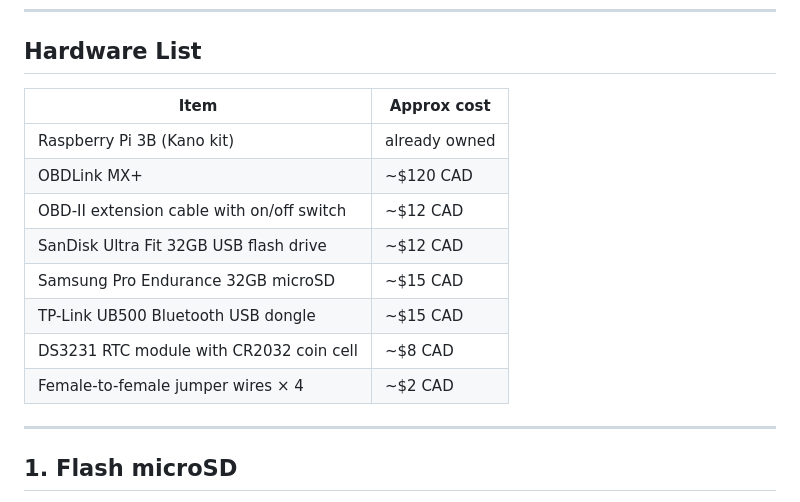
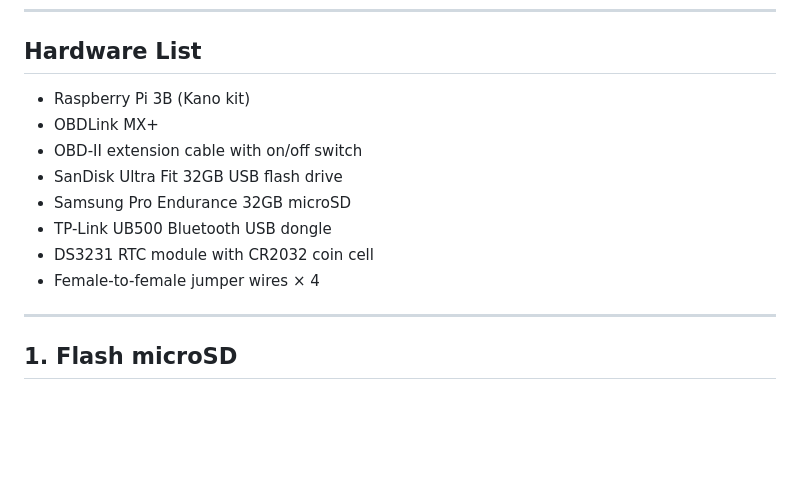
Before and after one commit to thisisbalu/project300k, a Markdown page: pi/HARDWARE_SETUP.md, the part around the change. Rendered like a GitHub page; blank space fills up the shorter version.

Commit message:
Remove hardware costs from setup guide

```diff
--- a/pi/HARDWARE_SETUP.md
+++ b/pi/HARDWARE_SETUP.md
@@ -7,16 +7,14 @@ Written for a fresh Pi 3B with Raspberry Pi OS Lite (Bookworm 64-bit).
 
 ## Hardware List
 
-| Item | Approx cost |
-|------|-------------|
-| Raspberry Pi 3B (Kano kit) | already owned |
-| OBDLink MX+ | ~$120 CAD |
-| OBD-II extension cable with on/off switch | ~$12 CAD |
-| SanDisk Ultra Fit 32GB USB flash drive | ~$12 CAD |
-| Samsung Pro Endurance 32GB microSD | ~$15 CAD |
-| TP-Link UB500 Bluetooth USB dongle | ~$15 CAD |
-| DS3231 RTC module with CR2032 coin cell | ~$8 CAD |
-| Female-to-female jumper wires × 4 | ~$2 CAD |
+- Raspberry Pi 3B (Kano kit)
+- OBDLink MX+
+- OBD-II extension cable with on/off switch
+- SanDisk Ultra Fit 32GB USB flash drive
+- Samsung Pro Endurance 32GB microSD
+- TP-Link UB500 Bluetooth USB dongle
+- DS3231 RTC module with CR2032 coin cell
+- Female-to-female jumper wires × 4
 
 ---
 
```
